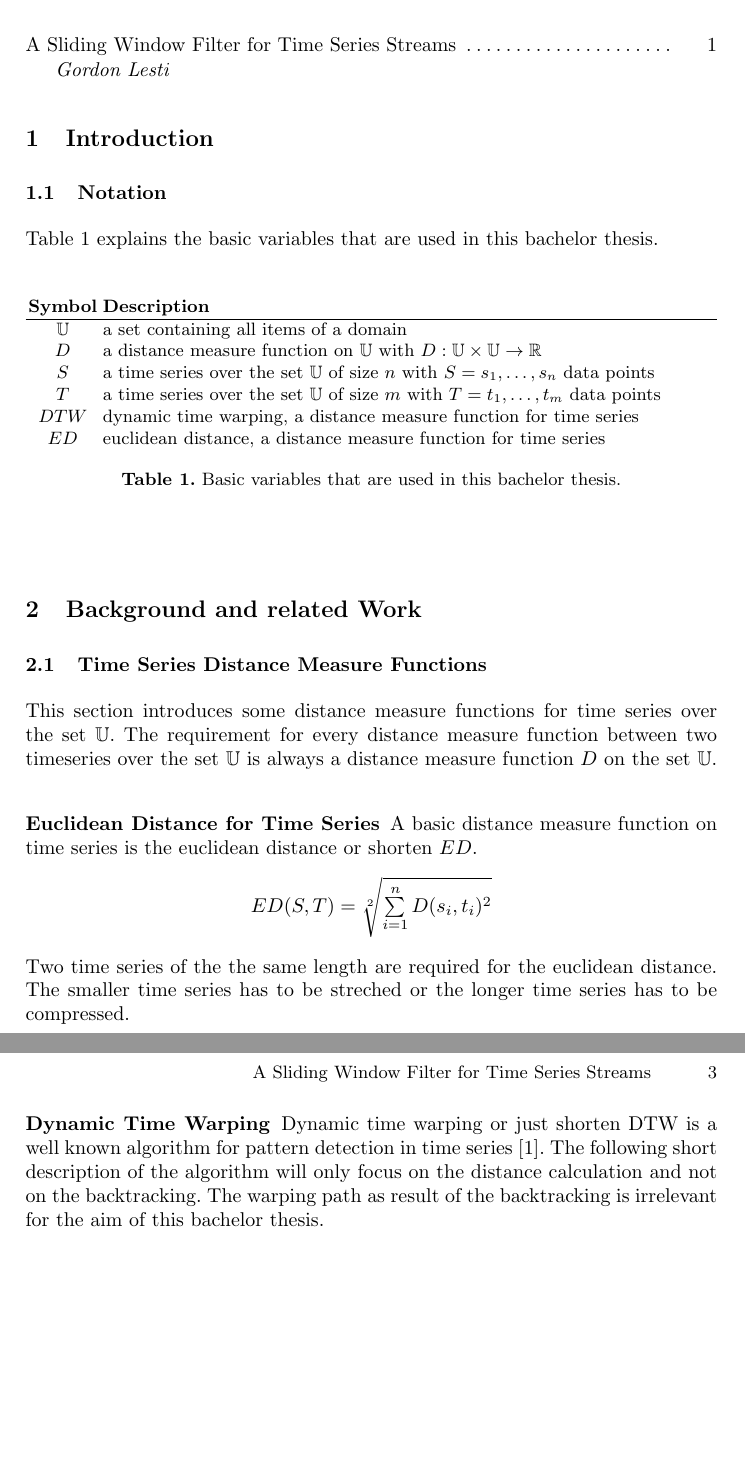
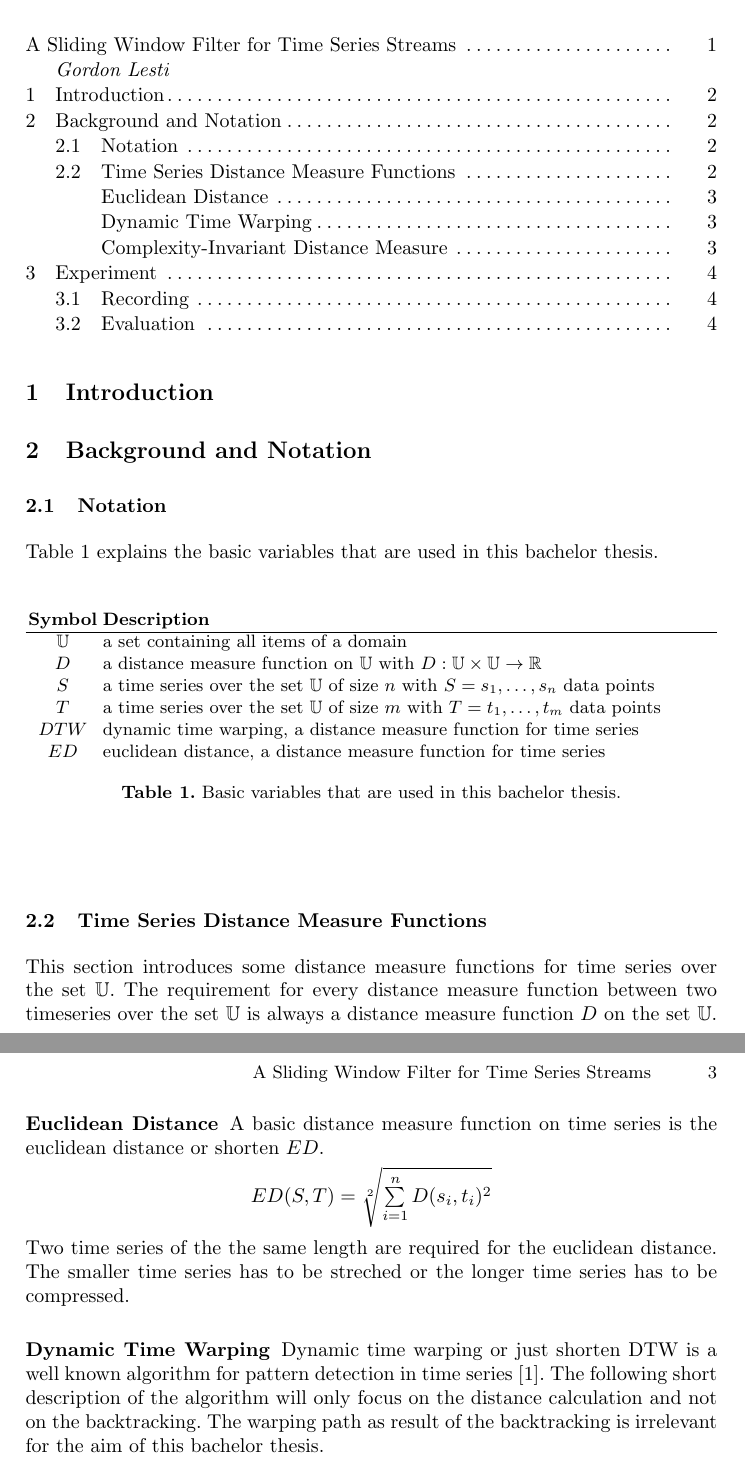
Before and after one commit to GordonLesti/SlidingWindowFilter, a LaTeX thesis (bachelor-thesis/bachelor-thesis.tex, which reads bachelor-thesis/background_and_notation.tex, bachelor-thesis/background_and_notation/time_series_distance_measure_functions.tex, bachelor-thesis/background_and_related_work.tex): two parts of pages 2 and 3 of 4, joined at a grey line, cut so that both start at the same text, the shorter picture padded with empty space. Compiled offline with pdfLaTeX.

Commit message:
background and notation

```diff
--- a/bachelor-thesis/bachelor-thesis.tex
+++ b/bachelor-thesis/bachelor-thesis.tex
@@ -8,6 +8,7 @@
 \newcommand{\keywords}[1]{\par\addvspace\baselineskip
 \noindent\keywordname\enspace\ignorespaces#1}
 \pgfplotsset{compat=1.11}
+\setcounter{tocdepth}{3}
 
 \begin{document}
     \mainmatter
--- /dev/null
+++ b/bachelor-thesis/background_and_notation.tex
@@ -0,0 +1,3 @@
+\section{Background and Notation}
+\input{background_and_notation/notation.tex}
+\input{background_and_notation/time_series_distance_measure_functions.tex}
--- a/bachelor-thesis/background_and_related_work/time_series_distance_measure_functions.tex
+++ b/bachelor-thesis/background_and_notation/time_series_distance_measure_functions.tex
@@ -2,6 +2,6 @@
 This section introduces some distance measure functions for time series over the set $\mathbb{U}$. The requirement for
 every distance measure function between two timeseries over the set $\mathbb{U}$ is always a distance measure function
 $D$ on the set $\mathbb{U}$.
-\input{background_and_related_work/time_series_distance_measure_functions/euclidean_distance.tex}
-\input{background_and_related_work/time_series_distance_measure_functions/dynamic_time_warping.tex}
-\input{background_and_related_work/time_series_distance_measure_functions/complexity-invariant_distance_measure.tex}
+\input{background_and_notation/time_series_distance_measure_functions/euclidean_distance.tex}
+\input{background_and_notation/time_series_distance_measure_functions/dynamic_time_warping.tex}
+\input{background_and_notation/time_series_distance_measure_functions/complexity-invariant_distance_measure.tex}
--- a/bachelor-thesis/background_and_related_work.tex
+++ /dev/null
@@ -1,2 +0,0 @@
-\section{Background and related Work}
-\input{background_and_related_work/time_series_distance_measure_functions.tex}
--- a/bachelor-thesis/introduction.tex
+++ b/bachelor-thesis/introduction.tex
@@ -1,2 +1 @@
 \section{Introduction}
-\input{introduction/notation.tex}
```
Also changed, not shown: bachelor-thesis/background_and_notation/time_series_distance_measure_functions/euclidean_distance.tex (renamed from bachelor-thesis/background_and_related_work/time_series_distance_measure_functions/euclidean_distance.tex, +1 -1 lines), bachelor-thesis/background_and_notation/notation.tex (renamed from bachelor-thesis/introduction/notation.tex), bachelor-thesis/background_and_notation/time_series_distance_measure_functions/complexity-invariant_distance_measure.tex (renamed from bachelor-thesis/background_and_related_work/time_series_distance_measure_functions/complexity-invariant_distance_measure.tex), bachelor-thesis/background_and_notation/time_series_distance_measure_functions/dynamic_time_warping.tex (renamed from bachelor-thesis/background_and_related_work/time_series_distance_measure_functions/dynamic_time_warping.tex), bachelor-thesis/bachelor-thesis.tex (2 more changed lines).
